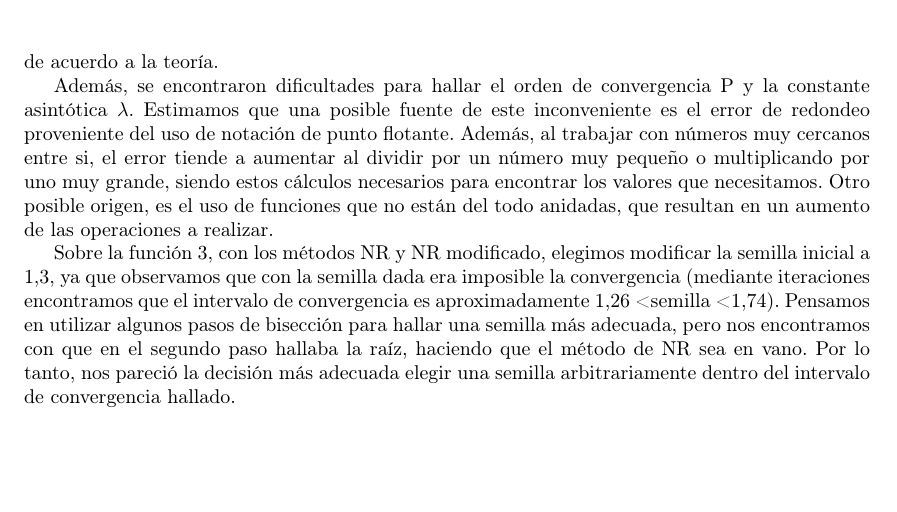
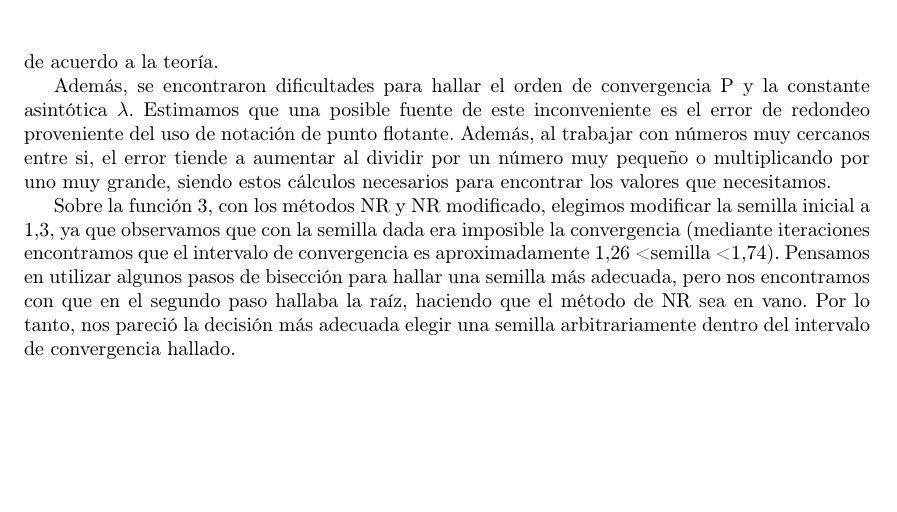
Before and after one commit to brunograssano/Analisis_Numerico_fiuba, a LaTeX document (TP1/Informe/main.tex): part of page 16 of 16, cut so that both start at the same text. Compiled offline with pdfLaTeX.

Commit message:
Update main.tex

```diff
--- a/TP1/Informe/main.tex
+++ b/TP1/Informe/main.tex
@@ -568,7 +568,7 @@ Los resultados obtenidos con las funciones programadas son congruentes con estos
 
 A modo de conclusión de este trabajo práctico, se destaca que la convergencia al resultado con la tolerancia dada con menos iteraciones fue utilizando el método de Newton-Raphson modificado, de acuerdo a la teoría.
 
- Además, se encontraron dificultades para hallar el orden de convergencia P y la constante asintótica $\lambda$. Estimamos que una posible fuente de este inconveniente es el error de redondeo proveniente del uso de notación de punto flotante. Además, al trabajar con números muy cercanos entre si, el error tiende a aumentar al dividir por un número muy pequeño o multiplicando por uno muy grande, siendo estos cálculos necesarios para encontrar los valores que necesitamos. Otro posible origen, es el uso de funciones que no están del todo anidadas, que resultan en un aumento de las operaciones a realizar.
+ Además, se encontraron dificultades para hallar el orden de convergencia P y la constante asintótica $\lambda$. Estimamos que una posible fuente de este inconveniente es el error de redondeo proveniente del uso de notación de punto flotante. Además, al trabajar con números muy cercanos entre si, el error tiende a aumentar al dividir por un número muy pequeño o multiplicando por uno muy grande, siendo estos cálculos necesarios para encontrar los valores que necesitamos.
 
  Sobre la función 3, con los métodos NR y NR modificado, elegimos modificar la semilla inicial a 1,3, ya que observamos que con la semilla dada era imposible la convergencia (mediante iteraciones encontramos que el intervalo de convergencia es aproximadamente 1,26 < semilla < 1,74). Pensamos en utilizar algunos pasos de bisección para hallar una semilla más adecuada, pero nos encontramos con que en el segundo paso hallaba la raíz, haciendo que el método de NR sea en vano. Por lo tanto, nos pareció la decisión más adecuada elegir una semilla arbitrariamente dentro del intervalo de convergencia hallado.
 
```
